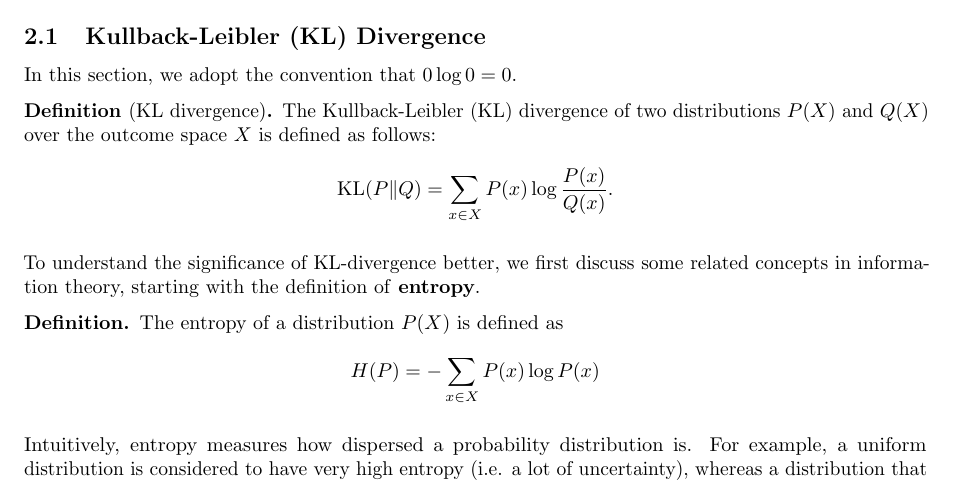
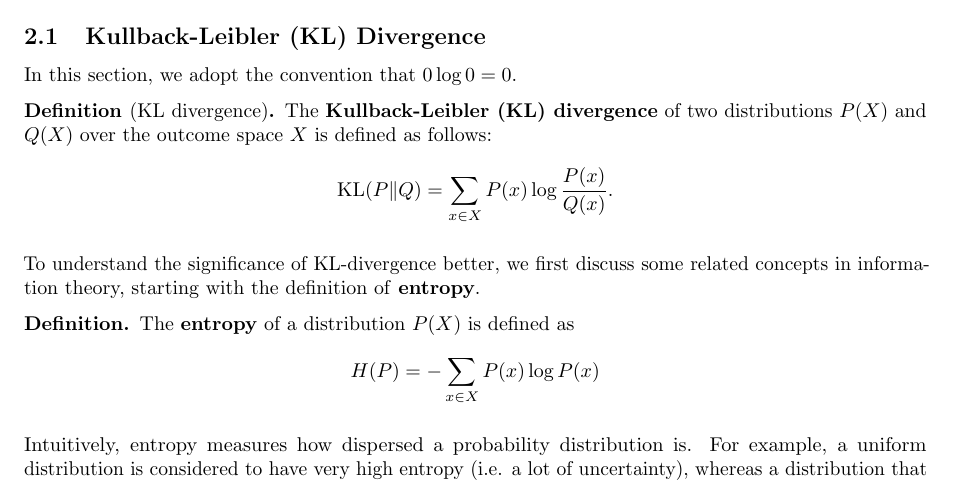
Before and after one commit to RunqiuYe/machine-learning-notes, a LaTeX document (machine-learning/main.tex): part of page 9 of 13, cut so that both start at the same text. Compiled offline with pdfLaTeX.

Commit message:
reformat

```diff
--- a/machine-learning/main.tex
+++ b/machine-learning/main.tex
@@ -622,7 +622,7 @@ $(\epsilon, \delta)$-PAC with
 In this section, we adopt the convention that $0 \log 0 = 0$.
 
 \begin{defi}[KL divergence]
-  The Kullback-Leibler (KL) divergence of two
+  The \textbf{Kullback-Leibler (KL) divergence} of two
   distributions $P(X)$ and $Q(X)$
   over the outcome space $X$ is defined as follows:
   \[
@@ -634,7 +634,7 @@ To understand the significance of KL-divergence better,
 we first discuss some related concepts in information theory,
 starting with the definition of \textbf{entropy}.
 \begin{defi}
-  The entropy of a distribution $P(X)$
+  The \textbf{entropy} of a distribution $P(X)$
   is defined as
   \[
   H(P) = - \sum_{x \in X} P(x) \log P(x)
```
Also changed, not shown: machine-learning/main.pdf.
